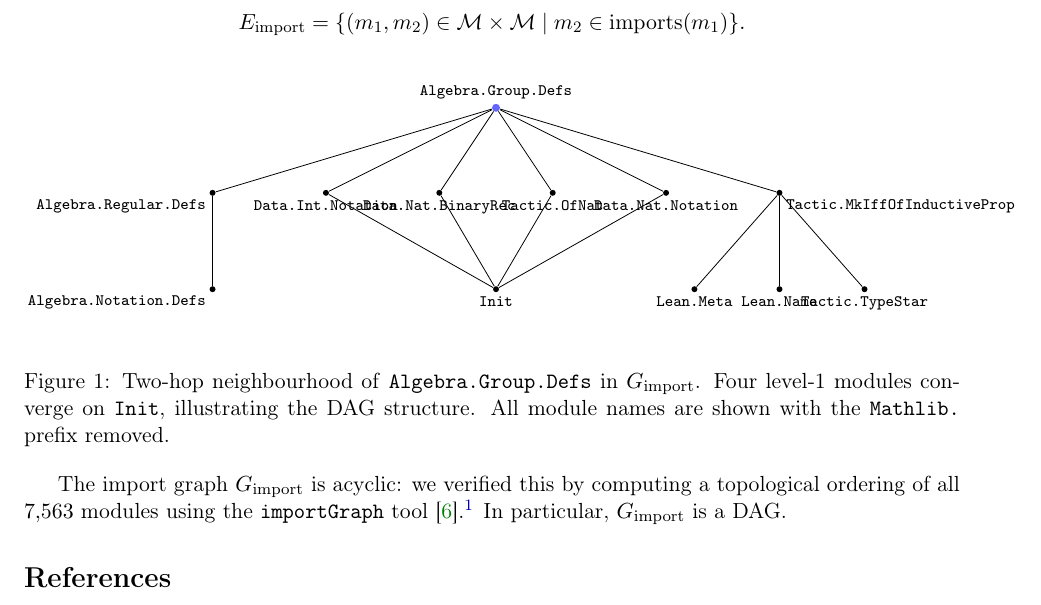
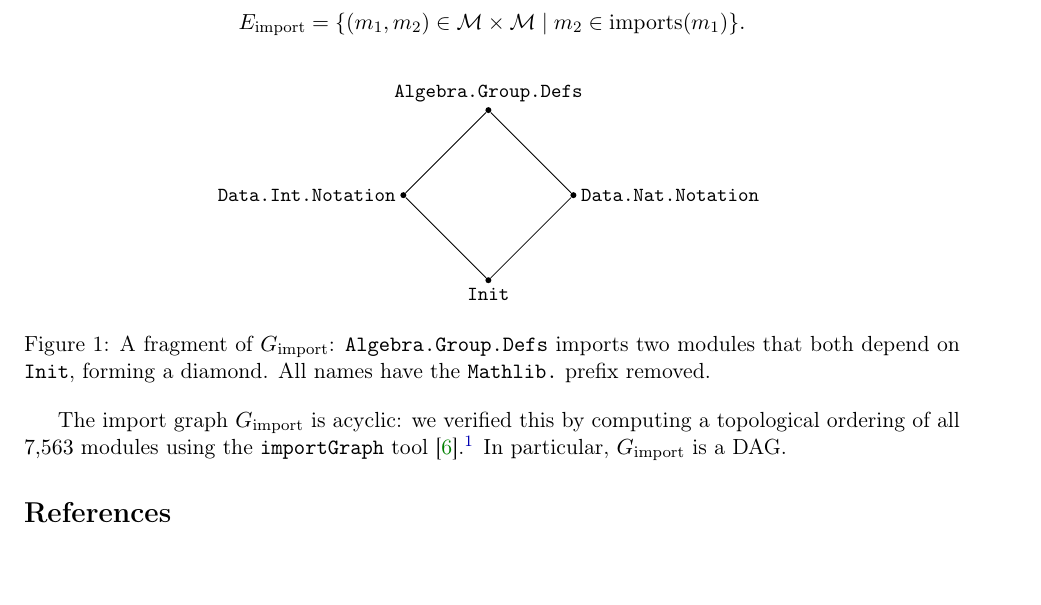
Before and after one commit to MathNetwork/MathlibGraph, a LaTeX document (mathlib-graph-structure/main.tex, which reads mathlib-graph-structure/sections/foundations.tex): part of page 3 of 4, cut so that both start at the same text. Compiled offline with pdfLaTeX.

Commit message:
Simplify import subgraph to 4-node diamond
Co-Authored-By: Claude Opus 4.6 <noreply@anthropic.com>

```diff
--- a/mathlib-graph-structure/sections/foundations.tex
+++ b/mathlib-graph-structure/sections/foundations.tex
@@ -81,48 +81,21 @@ The \emph{import graph} of Mathlib is $G_{\mathrm{import}} = (\mathcal{M}, E_{\m
 \begin{figure}[ht]
 \centering
 \begin{tikzpicture}[
-  every node/.style={font=\scriptsize\ttfamily, inner sep=2pt},
+  every node/.style={font=\small\ttfamily, inner sep=2pt},
   dot/.style={circle, fill=black, minimum size=3pt, inner sep=0pt},
-  root/.style={circle, fill=blue!60, minimum size=4pt, inner sep=0pt},
-  >=Stealth, every edge/.style={draw, ->, thin, gray!70},
+  >=Stealth, every edge/.style={draw, ->, thin},
 ]
-  % Level 0
-  \node[root, label=above:{\scriptsize\ttfamily Algebra.Group.Defs}] (c) at (0,0) {};
+  \node[dot, label=above:{Algebra.Group.Defs}] (a) at (0,0) {};
+  \node[dot, label=left:{Data.Int.Notation}]   (b) at (-1.5,-1.5) {};
+  \node[dot, label=right:{Data.Nat.Notation}]  (c) at (1.5,-1.5) {};
+  \node[dot, label=below:{Init}]               (d) at (0,-3) {};
 
-  % Level 1
-  \node[dot, label=below left:{\scriptsize\ttfamily Algebra.Regular.Defs}] (r1) at (-5,-1.5) {};
-  \node[dot, label=below:{\scriptsize\ttfamily Data.Int.Notation}]         (r2) at (-3,-1.5) {};
-  \node[dot, label=below:{\scriptsize\ttfamily Data.Nat.BinaryRec}]        (r3) at (-1,-1.5) {};
-  \node[dot, label=below:{\scriptsize\ttfamily Tactic.OfNat}]              (r4) at (1,-1.5) {};
-  \node[dot, label=below:{\scriptsize\ttfamily Data.Nat.Notation}]         (r5) at (3,-1.5) {};
-  \node[dot, label=below right:{\scriptsize\ttfamily Tactic.MkIffOfInductiveProp}] (r6) at (5,-1.5) {};
-
-  % Level 2
-  \node[dot, label=below left:{\scriptsize\ttfamily Algebra.Notation.Defs}] (s1) at (-5,-3.2) {};
-  \node[dot, label=below:{\scriptsize\ttfamily Init}]                       (s2) at (0,-3.2) {};
-  \node[dot, label=below:{\scriptsize\ttfamily Lean.Meta}]                  (s3) at (3.5,-3.2) {};
-  \node[dot, label=below:{\scriptsize\ttfamily Lean.Name}]                  (s4) at (5,-3.2) {};
-  \node[dot, label=below:{\scriptsize\ttfamily Tactic.TypeStar}]            (s5) at (6.5,-3.2) {};
-
-  % Level 0 -> Level 1
-  \draw (c) -- (r1);
-  \draw (c) -- (r2);
-  \draw (c) -- (r3);
-  \draw (c) -- (r4);
-  \draw (c) -- (r5);
-  \draw (c) -- (r6);
-
-  % Level 1 -> Level 2
-  \draw (r1) -- (s1);
-  \draw (r2) -- (s2);
-  \draw (r3) -- (s2);
-  \draw (r4) -- (s2);
-  \draw (r5) -- (s2);
-  \draw (r6) -- (s3);
-  \draw (r6) -- (s4);
-  \draw (r6) -- (s5);
+  \draw (a) -- (b);
+  \draw (a) -- (c);
+  \draw (b) -- (d);
+  \draw (c) -- (d);
 \end{tikzpicture}
-\caption{Two-hop neighbourhood of \texttt{Algebra.Group.Defs} in $G_{\mathrm{import}}$. Four level-1 modules converge on \texttt{Init}, illustrating the DAG structure. All module names are shown with the \texttt{Mathlib.}\ prefix removed.}
+\caption{A fragment of $G_{\mathrm{import}}$: \texttt{Algebra.Group.Defs} imports two modules that both depend on \texttt{Init}, forming a diamond. All names have the \texttt{Mathlib.}\ prefix removed.}
 \label{fig:import-subgraph}
 \end{figure}
 
```
